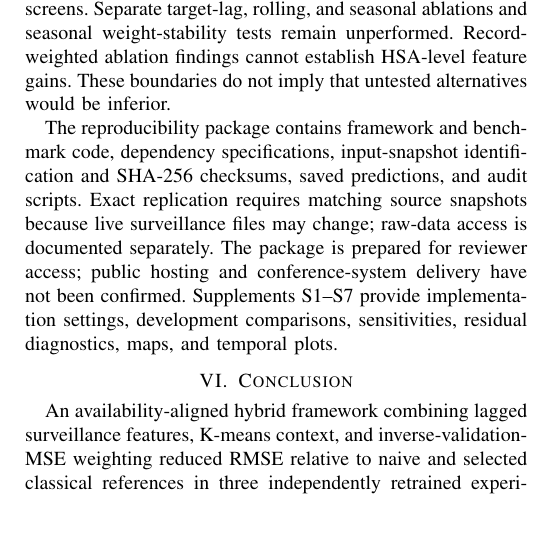
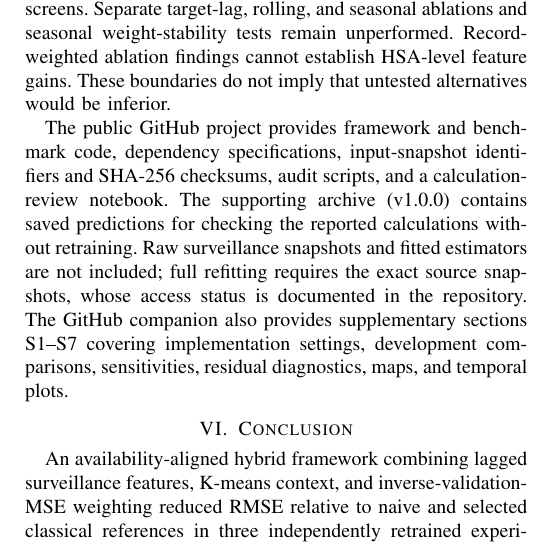
Before and after one commit to DocOhms/machine-learning-portfolio, a LaTeX paper (projects/respiratory-forecasting/manuscript/latex/main.tex): part of one column of page 7 of 7, cut so that both start at the same text, the shorter picture padded with empty space. Compiled offline with pdfLaTeX.

Commit message:
Update six-page manuscript reproducibility links and document release checksums

```diff
--- a/projects/respiratory-forecasting/manuscript/latex/main.tex
+++ b/projects/respiratory-forecasting/manuscript/latex/main.tex
@@ -133,7 +133,7 @@ The results support moderate one-week forecasting value on NSSP respiratory ED b
 
 Principal limitations are retrospective complete-case selection, assumed immediate completed-week availability, and reuse of all three final-test windows during auxiliary-lag development. Primary HSA-week scoring removes repeated test contributions, but NSSP training, weight estimation, and classical-order selection retain the original record weighting. The scoring change was post-review, not a prospective validation redesign. ARIMA/SARIMA search was bounded; seasonal-differenced NSSP candidates failed convergence screens. Separate target-lag, rolling, and seasonal ablations and seasonal weight-stability tests remain unperformed. Record-weighted ablation findings cannot establish HSA-level feature gains. These boundaries do not imply that untested alternatives would be inferior.
 
-The reproducibility package contains framework and benchmark code, dependency specifications, input-snapshot identification and SHA-256 checksums, saved predictions, and audit scripts. Exact replication requires matching source snapshots because live surveillance files may change; raw-data access is documented separately. The package is prepared for reviewer access; public hosting and conference-system delivery have not been confirmed. Supplements S1--S7 provide implementation settings, development comparisons, sensitivities, residual diagnostics, maps, and temporal plots.
+The public \href{https://github.com/DocOhms/machine-learning-portfolio/tree/main/projects/respiratory-forecasting}{GitHub project} provides framework and benchmark code, dependency specifications, input-snapshot identifiers and SHA-256 checksums, audit scripts, and a calculation-review notebook. The \href{https://github.com/DocOhms/machine-learning-portfolio/releases/tag/respiratory-forecasting-v1.0.0}{supporting archive (v1.0.0)} contains saved predictions for checking the reported calculations without retraining. Raw surveillance snapshots and fitted estimators are not included; full refitting requires the exact source snapshots, whose access status is documented in the repository. The GitHub companion also provides supplementary sections S1--S7 covering implementation settings, development comparisons, sensitivities, residual diagnostics, maps, and temporal plots.
 
 \section{Conclusion}
 An availability-aligned hybrid framework combining lagged surveillance features, K-means context, and inverse-validation-MSE weighting reduced RMSE relative to naive and selected classical references in three independently retrained experiments. Primary NSSP HSA-week scoring supports forecasting value without counting repeated county labels as distinct outcomes; the original record-weighted comparison remains available. The procedure also retained skill in contemporary and pandemic-transition ILINet. Individual learners remained competitive, record-weighted feature gains were modest, and peak delays and geographic weighting constrained interpretation. The contribution is a reproducible retrospective proof of concept across heterogeneous surveillance targets, not confirmatory evidence of operational readiness or zero-shot generalization.
```
Also changed, not shown: projects/respiratory-forecasting/README.md, projects/respiratory-forecasting/manuscript/latex/main.pdf, 2 other files.
